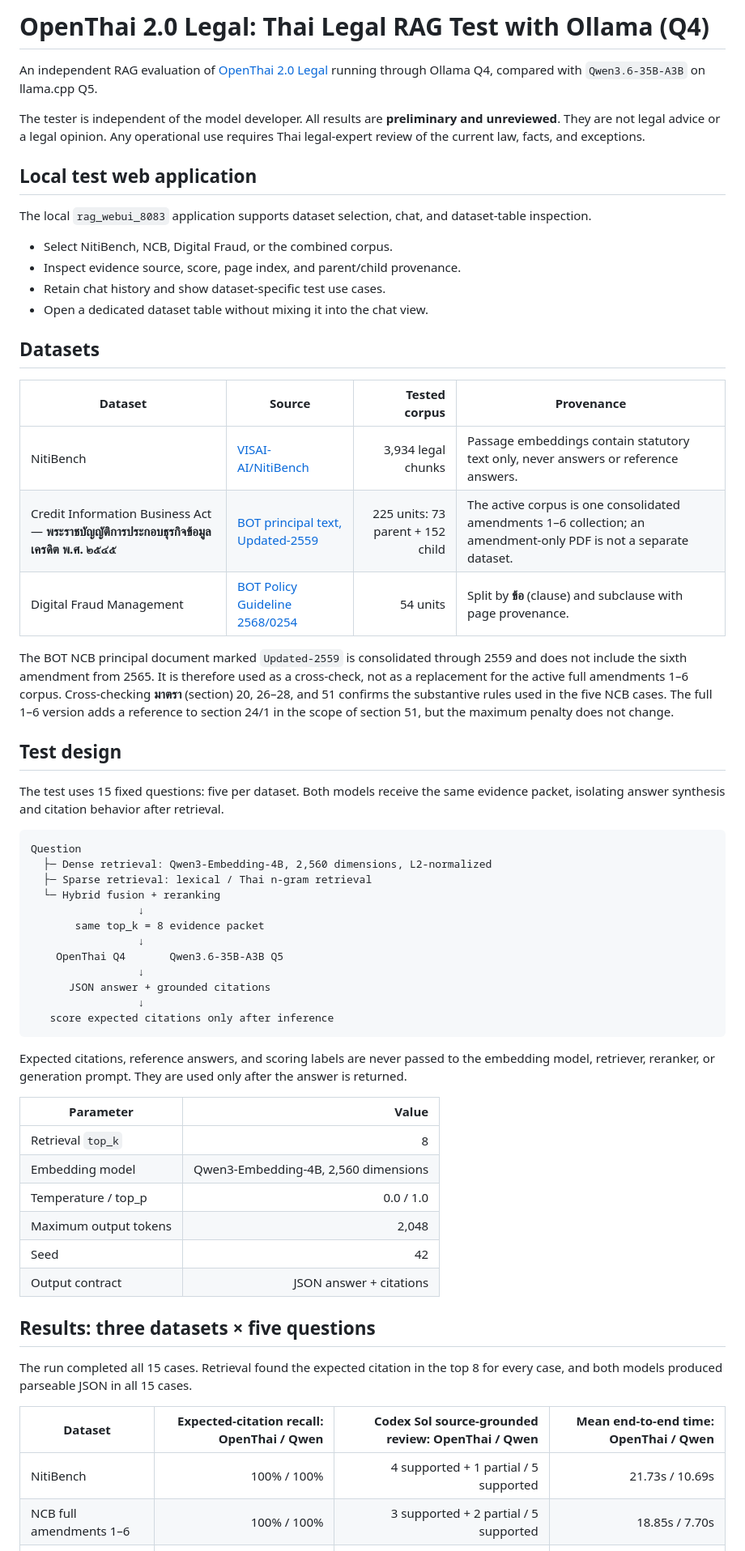
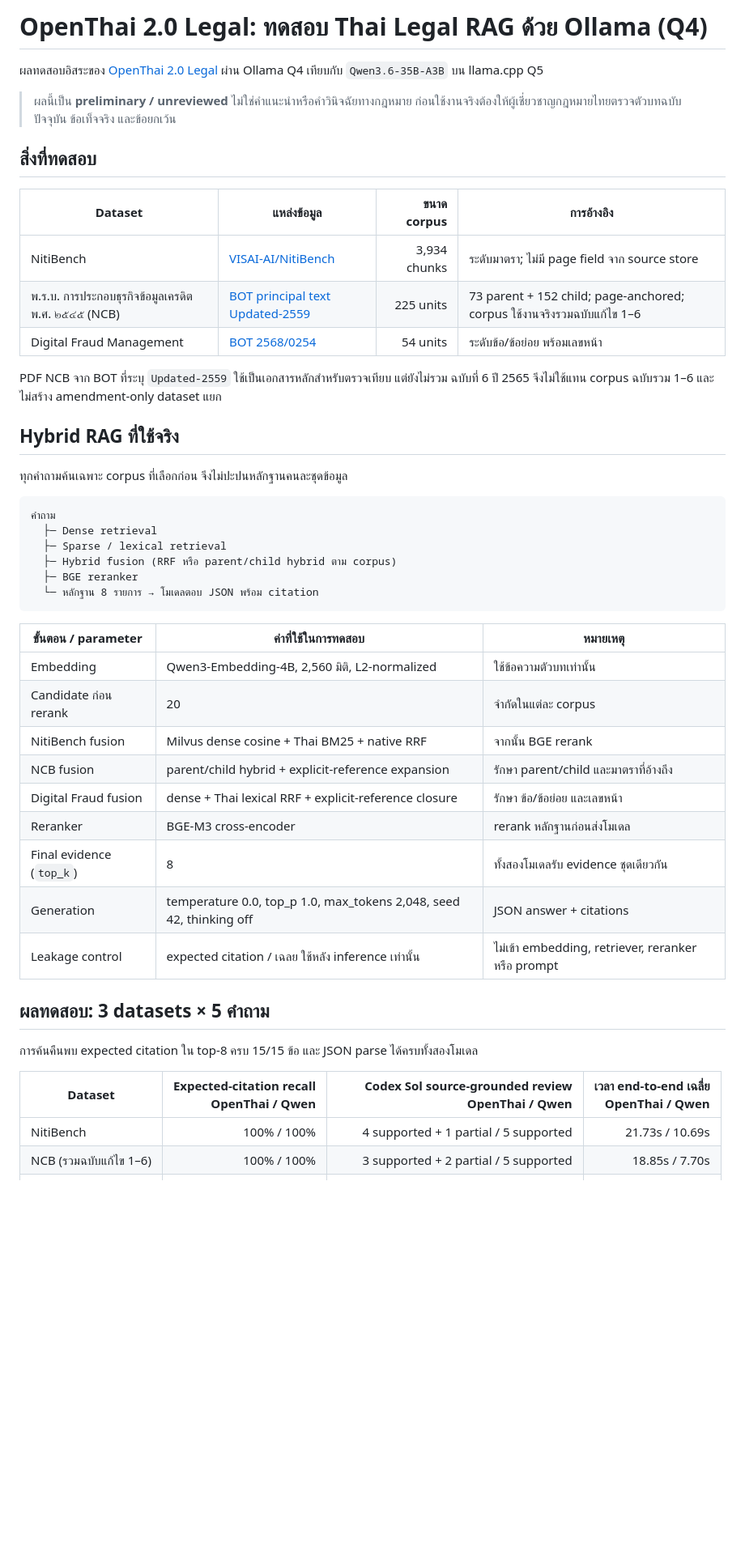
Before and after one commit to lengtsp/OpenThai-2.0-Legal-Test-Result, a Markdown page: README.md, the part around one of its changes. Shown at 81% size. Rendered like a GitHub page; blank space fills up the shorter version.

Commit message:
docs: simplify Thai RAG benchmark README

````diff
--- a/README.md
+++ b/README.md
@@ -1,80 +1,53 @@
-# OpenThai 2.0 Legal: Thai Legal RAG Test with Ollama (Q4)
+# OpenThai 2.0 Legal: ทดสอบ Thai Legal RAG ด้วย Ollama (Q4)
 
-An independent RAG evaluation of
-[OpenThai 2.0 Legal](https://huggingface.co/iapp/openthai2.0-legal-thaillm-nemotron-3-nano-30b-a3b)
-running through Ollama Q4, compared with `Qwen3.6-35B-A3B` on llama.cpp Q5.
+ผลทดสอบอิสระของ [OpenThai 2.0 Legal](https://huggingface.co/iapp/openthai2.0-legal-thaillm-nemotron-3-nano-30b-a3b)
+ผ่าน Ollama Q4 เทียบกับ `Qwen3.6-35B-A3B` บน llama.cpp Q5
 
-The tester is independent of the model developer. All results are **preliminary
-and unreviewed**. They are not legal advice or a legal opinion. Any operational
-use requires Thai legal-expert review of the current law, facts, and exceptions.
+> ผลนี้เป็น **preliminary / unreviewed** ไม่ใช่คำแนะนำหรือคำวินิจฉัยทางกฎหมาย
+> ก่อนใช้งานจริงต้องให้ผู้เชี่ยวชาญกฎหมายไทยตรวจตัวบทฉบับปัจจุบัน ข้อเท็จจริง และข้อยกเว้น
 
-## Local test web application
+## สิ่งที่ทดสอบ
 
-The local `rag_webui_8083` application supports dataset selection, chat, and
-dataset-table inspection.
+| Dataset | แหล่งข้อมูล | ขนาด corpus | การอ้างอิง |
+|---|---|---:|---|
+| NitiBench | [VISAI-AI/NitiBench](https://huggingface.co/datasets/VISAI-AI/nitibench) | 3,934 chunks | ระดับมาตรา; ไม่มี page field จาก source store |
+| พ.ร.บ. การประกอบธุรกิจข้อมูลเครดิต พ.ศ. ๒๕๔๕ (NCB) | [BOT principal text Updated-2559](https://www.bot.or.th/content/dam/bot/documents/th/laws-and-rules/laws-and-regulations/legal-department/7-ncb-act/7-1-ncb-act/7.1.2-Law_TH_CreditBureau%20Updated-2559.pdf) | 225 units | 73 parent + 152 child; page-anchored; corpus ใช้งานจริงรวมฉบับแก้ไข 1–6 |
+| Digital Fraud Management | [BOT 2568/0254](https://www.bot.or.th/content/dam/bot/fipcs/documents/FPG/2568/ThaiPDF/25680254.pdf) | 54 units | ระดับข้อ/ข้อย่อย พร้อมเลขหน้า |
 
-- Select NitiBench, NCB, Digital Fraud, or the combined corpus.
-- Inspect evidence source, score, page index, and parent/child provenance.
-- Retain chat history and show dataset-specific test use cases.
-- Open a dedicated dataset table without mixing it into the chat view.
+PDF NCB จาก BOT ที่ระบุ `Updated-2559` ใช้เป็นเอกสารหลักสำหรับตรวจเทียบ แต่ยังไม่รวม
+ฉบับที่ 6 ปี 2565 จึงไม่ใช้แทน corpus ฉบับรวม 1–6 และไม่สร้าง amendment-only dataset แยก
 
-## Datasets
+## Hybrid RAG ที่ใช้จริง
 
-| Dataset | Source | Tested corpus | Provenance |
-|---|---|---:|---|
-| NitiBench | [VISAI-AI/NitiBench](https://huggingface.co/datasets/VISAI-AI/nitibench) | 3,934 legal chunks | Passage embeddings contain statutory text only, never answers or reference answers. |
-| Credit Information Business Act — **พระราชบัญญัติการประกอบธุรกิจข้อมูลเครดิต พ.ศ. ๒๕๔๕** | [BOT principal text, Updated-2559](https://www.bot.or.th/content/dam/bot/documents/th/laws-and-rules/laws-and-regulations/legal-department/7-ncb-act/7-1-ncb-act/7.1.2-Law_TH_CreditBureau%20Updated-2559.pdf) | 225 units: 73 parent + 152 child | The active corpus is one consolidated amendments 1–6 collection; an amendment-only PDF is not a separate dataset. |
-| Digital Fraud Management | [BOT Policy Guideline 2568/0254](https://www.bot.or.th/content/dam/bot/fipcs/documents/FPG/2568/ThaiPDF/25680254.pdf) | 54 units | Split by **ข้อ** (clause) and subclause with page provenance. |
-
-The BOT NCB principal document marked `Updated-2559` is consolidated through
-2559 and does not include the sixth amendment from 2565. It is therefore used
-as a cross-check, not as a replacement for the active full amendments 1–6
-corpus. Cross-checking **มาตรา** (section) 20, 26–28, and 51 confirms the
-substantive rules used in the five NCB cases. The full 1–6 version adds a
-reference to section 24/1 in the scope of section 51, but the maximum penalty
-does not change.
-
-## Test design
-
-The test uses 15 fixed questions: five per dataset. Both models receive the
-same evidence packet, isolating answer synthesis and citation behavior after
-retrieval.
+ทุกคำถามค้นเฉพาะ corpus ที่เลือกก่อน จึงไม่ปะปนหลักฐานคนละชุดข้อมูล
 
 ```text
-Question
-  ├─ Dense retrieval: Qwen3-Embedding-4B, 2,560 dimensions, L2-normalized
-  ├─ Sparse retrieval: lexical / Thai n-gram retrieval
-  └─ Hybrid fusion + reranking
-                 ↓
-       same top_k = 8 evidence packet
-                 ↓
-    OpenThai Q4       Qwen3.6-35B-A3B Q5
-                 ↓
-      JSON answer + grounded citations
-                 ↓
-   score expected citations only after inference
+คำถาม
+  ├─ Dense retrieval
+  ├─ Sparse / lexical retrieval
+  ├─ Hybrid fusion (RRF หรือ parent/child hybrid ตาม corpus)
+  ├─ BGE reranker
+  └─ หลักฐาน 8 รายการ → โมเดลตอบ JSON พร้อม citation
 ```
 
-Expected citations, reference answers, and scoring labels are never passed to
-the embedding model, retriever, reranker, or generation prompt. They are used
-only after the answer is returned.
+| ขั้นตอน / parameter | ค่าที่ใช้ในการทดสอบ | หมายเหตุ |
+|---|---|---|
+| Embedding | Qwen3-Embedding-4B, 2,560 มิติ, L2-normalized | ใช้ข้อความตัวบทเท่านั้น |
+| Candidate ก่อน rerank | 20 | จำกัดในแต่ละ corpus |
+| NitiBench fusion | Milvus dense cosine + Thai BM25 + native RRF | จากนั้น BGE rerank |
+| NCB fusion | parent/child hybrid + explicit-reference expansion | รักษา parent/child และมาตราที่อ้างถึง |
+| Digital Fraud fusion | dense + Thai lexical RRF + explicit-reference closure | รักษา ข้อ/ข้อย่อย และเลขหน้า |
+| Reranker | BGE-M3 cross-encoder | rerank หลักฐานก่อนส่งโมเดล |
+| Final evidence (`top_k`) | 8 | ทั้งสองโมเดลรับ evidence ชุดเดียวกัน |
+| Generation | temperature 0.0, top_p 1.0, max_tokens 2,048, seed 42, thinking off | JSON answer + citations |
+| Leakage control | expected citation / เฉลย ใช้หลัง inference เท่านั้น | ไม่เข้า embedding, retriever, reranker หรือ prompt |
 
-| Parameter | Value |
-|---|---:|
-| Retrieval `top_k` | 8 |
-| Embedding model | Qwen3-Embedding-4B, 2,560 dimensions |
-| Temperature / top_p | 0.0 / 1.0 |
-| Maximum output tokens | 2,048 |
-| Seed | 42 |
-| Output contract | JSON answer + citations |
+## ผลทดสอบ: 3 datasets × 5 คำถาม
 
-## Results: three datasets × five questions
+การค้นคืนพบ expected citation ใน top-8 ครบ 15/15 ข้อ และ JSON parse ได้ครบทั้งสองโมเดล
 
-The run completed all 15 cases. Retrieval found the expected citation in the
-top 8 for every case, and both models produced parseable JSON in all 15 cases.
-
-| Dataset | Expected-citation recall: OpenThai / Qwen | Codex Sol source-grounded review: OpenThai / Qwen | Mean end-to-end time: OpenThai / Qwen |
+| Dataset | Expected-citation recall<br>OpenThai / Qwen | Codex Sol source-grounded review<br>OpenThai / Qwen | เวลา end-to-end เฉลี่ย<br>OpenThai / Qwen |
 |---|---:|---:|---:|
 | NitiBench | 100% / 100% | 4 supported + 1 partial / 5 supported | 21.73s / 10.69s |
-| NCB full amendments 1–6 | 100% / 100% | 3 supported + 2 partial / 5 supported | 18.85s / 7.70s |
+| NCB (รวมฉบับแก้ไข 1–6) | 100% / 100% | 3 supported + 2 partial / 5 supported | 18.85s / 7.70s |
 | Digital Fraud | 70% / 100% | 3 supported + 2 partial / 5 supported | 21.18s / 8.83s |
````
Also changed, not shown: other parts of README.md (+29 -53 lines).
